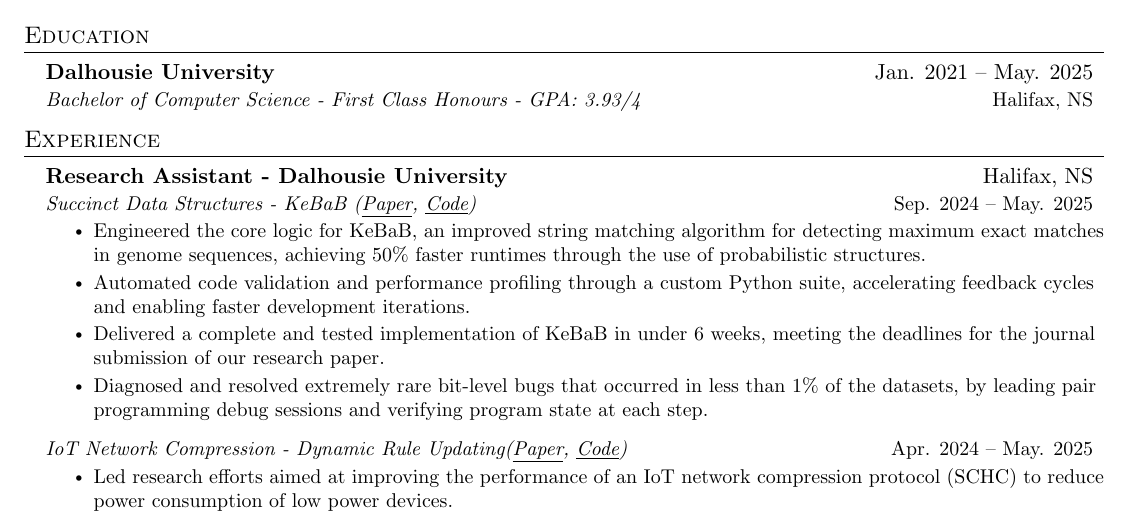
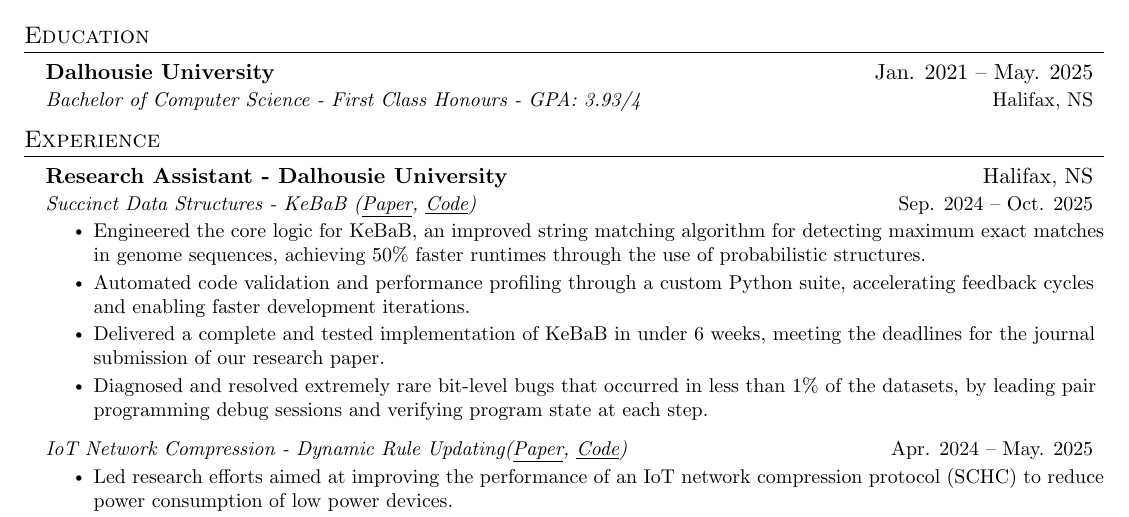
Before and after one commit to pthread-me/resume, a LaTeX CV (v2/resume.tex): part of the page, cut so that both start at the same text. Compiled offline with pdfLaTeX.

Commit message:
update present date

```diff
--- a/v2/resume.tex
+++ b/v2/resume.tex
@@ -116,7 +116,7 @@
 	\resumeSubheading
       {Research Assistant - Dalhousie University}{Halifax, NS}
       {Succinct Data Structures - KeBaB (\href{https://arxiv.org/abs/2502.20338}{\underline{Paper}}, \href{https://github.com/SuchithSridhar/Compact-DNA-Data-Structures}{\underline{Code}})
-}{Sep. 2024 -- May. 2025}
+}{Sep. 2024 -- Oct. 2025}
       \resumeItemListStart
         \resumeItem{Engineered the core logic for KeBaB, an improved string matching algorithm for detecting maximum exact matches in genome sequences, achieving 50\% faster runtimes through the use of probabilistic structures.}
         \resumeItem{Automated code validation and performance profiling through a custom Python suite, accelerating feedback cycles and enabling faster development iterations.}
```
Also changed, not shown: v2/resume.pdf.
